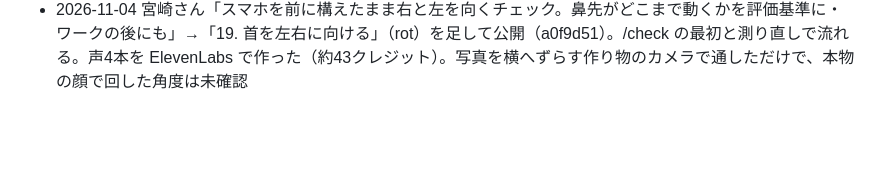
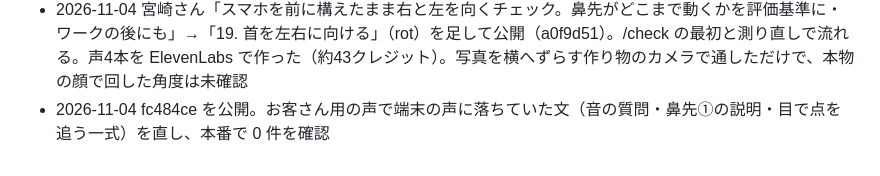
Before and after one commit to hokutomiyazaki-arch/fnt-camera-check, a Markdown page: WORKLOG.md, the part around the change. Rendered like a GitHub page; blank space fills up the shorter version.

Commit message:
WORKLOG: お客さん用の声の直しの公開記録
Co-Authored-By: Claude Opus 5.5 <noreply@anthropic.com>

```diff
--- a/WORKLOG.md
+++ b/WORKLOG.md
@@ -46,3 +46,4 @@ gitの外で起きたこと・決めたことだけを書く。
 - 2026-10-31 盲点マップだけを選んだときはカメラの起動と位置合わせを飛ばすようにし、GitHub Pages で反映を確認（ほかの検査と一緒なら今までどおり）
 - 2026-11-04 /check に追従を足した通し試験（作り物のカメラ・スマホ表示）で、目の合わせのあと記録が保存されない不具合を見つけて直した（780b325）。目の検査をした回は、トレーナー用でも fntcc_runs・途中保存が黙って失敗していた。直したあと、傾き→首を横に倒す→線→点を目で追う→/check の登録→結果の追従の枠まで通った（試験用の動画は目が点を追わないので、追従は「読めず」→「うまく読み取れませんでした」と出るのが正しい）
 - 2026-11-04 宮崎さん「スマホを前に構えたまま右と左を向くチェック。鼻先がどこまで動くかを評価基準に・ワークの後にも」→「19. 首を左右に向ける」（rot）を足して公開（a0f9d51）。/check の最初と測り直しで流れる。声4本を ElevenLabs で作った（約43クレジット）。写真を横へずらす作り物のカメラで通しただけで、本物の顔で回した角度は未確認
+- 2026-11-04 fc484ce を公開。お客さん用の声で端末の声に落ちていた文（音の質問・鼻先①の説明・目で点を追う一式）を直し、本番で 0 件を確認
```
